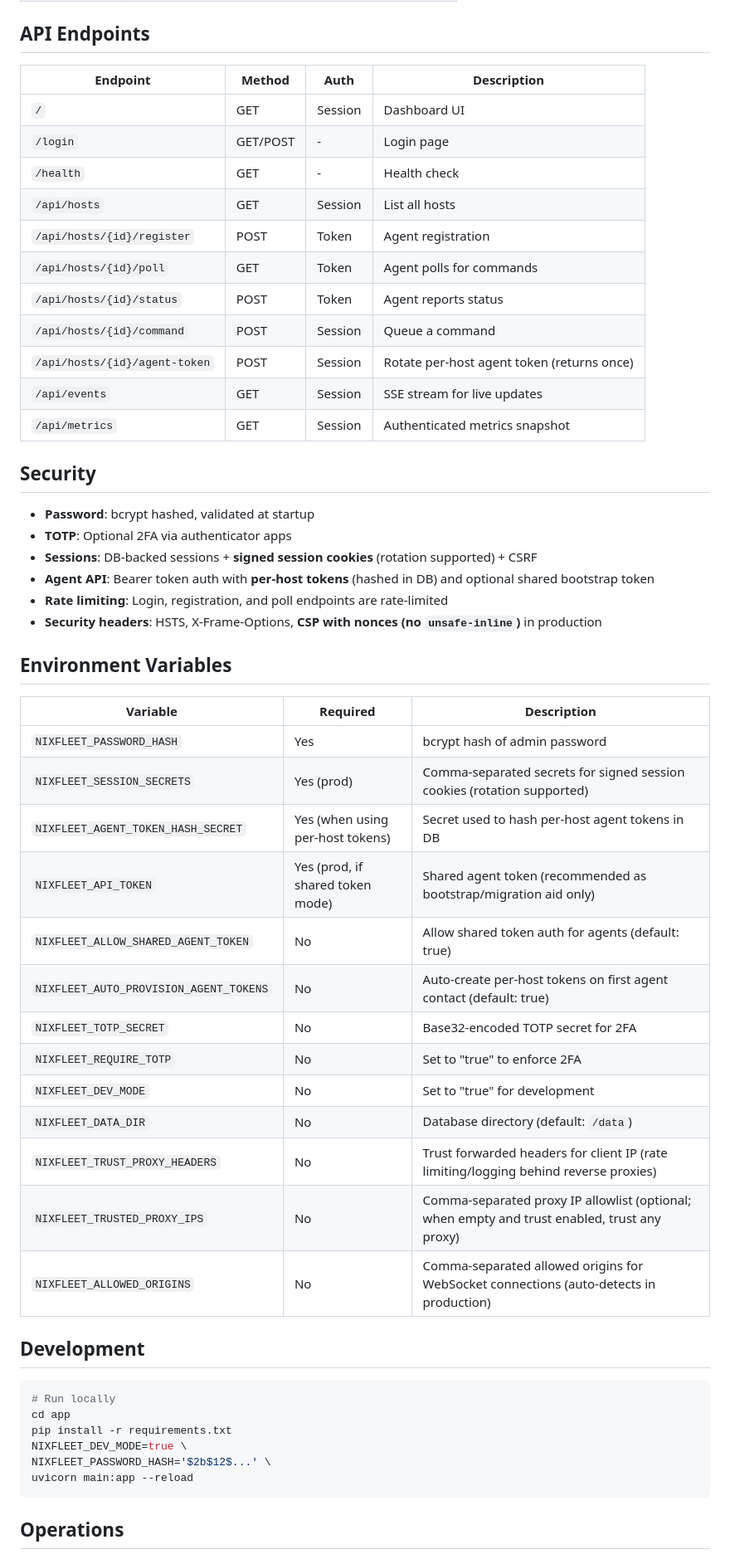
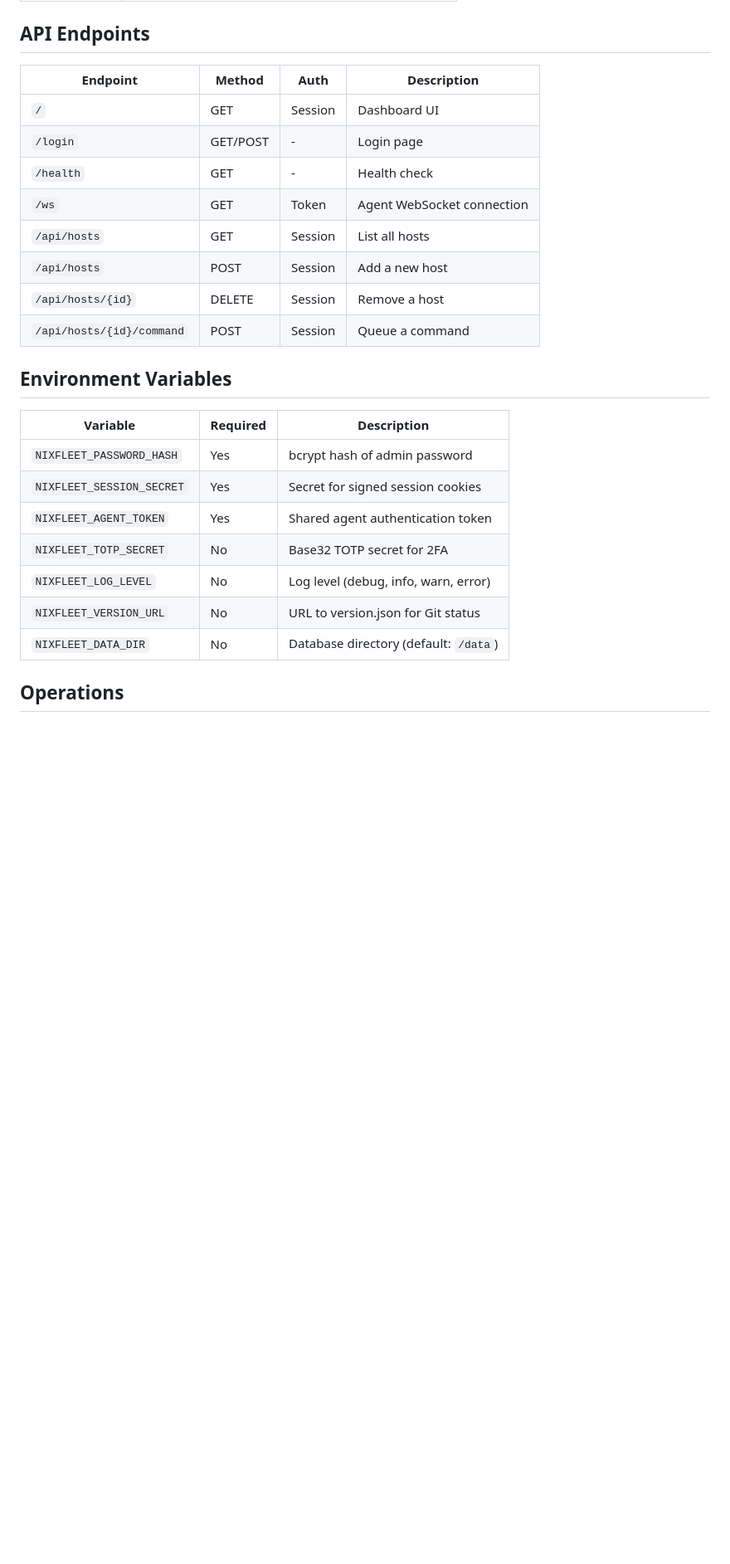
Before and after one commit to markus-barta/nixfleet, a Markdown page: README.md, the part around the change printed below. Shown: that part at 83% size. GitHub-like rendering; blank space fills up the shorter version.

````diff
--- a/README.md
+++ b/README.md
@@ -216,57 +263,28 @@ Same options as NixOS, except `user` is not needed (runs as current user).
 
 ## API Endpoints
 
-| Endpoint                      | Method   | Auth    | Description                                |
-| ----------------------------- | -------- | ------- | ------------------------------------------ |
-| `/`                           | GET      | Session | Dashboard UI                               |
-| `/login`                      | GET/POST | -       | Login page                                 |
-| `/health`                     | GET      | -       | Health check                               |
-| `/api/hosts`                  | GET      | Session | List all hosts                             |
-| `/api/hosts/{id}/register`    | POST     | Token   | Agent registration                         |
-| `/api/hosts/{id}/poll`        | GET      | Token   | Agent polls for commands                   |
-| `/api/hosts/{id}/status`      | POST     | Token   | Agent reports status                       |
-| `/api/hosts/{id}/command`     | POST     | Session | Queue a command                            |
-| `/api/hosts/{id}/agent-token` | POST     | Session | Rotate per-host agent token (returns once) |
-| `/api/events`                 | GET      | Session | SSE stream for live updates                |
-| `/api/metrics`                | GET      | Session | Authenticated metrics snapshot             |
-
-## Security
-
-- **Password**: bcrypt hashed, validated at startup
-- **TOTP**: Optional 2FA via authenticator apps
-- **Sessions**: DB-backed sessions + **signed session cookies** (rotation supported) + CSRF
-- **Agent API**: Bearer token auth with **per-host tokens** (hashed in DB) and optional shared bootstrap token
-- **Rate limiting**: Login, registration, and poll endpoints are rate-limited
-- **Security headers**: HSTS, X-Frame-Options, **CSP with nonces (no `unsafe-inline`)** in production
+| Endpoint                  | Method   | Auth    | Description                |
+| ------------------------- | -------- | ------- | -------------------------- |
+| `/`                       | GET      | Session | Dashboard UI               |
+| `/login`                  | GET/POST | -       | Login page                 |
+| `/health`                 | GET      | -       | Health check               |
+| `/ws`                     | GET      | Token   | Agent WebSocket connection |
+| `/api/hosts`              | GET      | Session | List all hosts             |
+| `/api/hosts`              | POST     | Session | Add a new host             |
+| `/api/hosts/{id}`         | DELETE   | Session | Remove a host              |
+| `/api/hosts/{id}/command` | POST     | Session | Queue a command            |
 
 ## Environment Variables
 
-| Variable                               | Required                         | Description                                                                                  |
-| -------------------------------------- | -------------------------------- | -------------------------------------------------------------------------------------------- |
-| `NIXFLEET_PASSWORD_HASH`               | Yes                              | bcrypt hash of admin password                                                                |
-| `NIXFLEET_SESSION_SECRETS`             | Yes (prod)                       | Comma-separated secrets for signed session cookies (rotation supported)                      |
-| `NIXFLEET_AGENT_TOKEN_HASH_SECRET`     | Yes (when using per-host tokens) | Secret used to hash per-host agent tokens in DB                                              |
-| `NIXFLEET_API_TOKEN`                   | Yes (prod, if shared token mode) | Shared agent token (recommended as bootstrap/migration aid only)                             |
-| `NIXFLEET_ALLOW_SHARED_AGENT_TOKEN`    | No                               | Allow shared token auth for agents (default: true)                                           |
-| `NIXFLEET_AUTO_PROVISION_AGENT_TOKENS` | No                               | Auto-create per-host tokens on first agent contact (default: true)                           |
-| `NIXFLEET_TOTP_SECRET`                 | No                               | Base32-encoded TOTP secret for 2FA                                                           |
-| `NIXFLEET_REQUIRE_TOTP`                | No                               | Set to "true" to enforce 2FA                                                                 |
-| `NIXFLEET_DEV_MODE`                    | No                               | Set to "true" for development                                                                |
-| `NIXFLEET_DATA_DIR`                    | No                               | Database directory (default: `/data`)                                                        |
-| `NIXFLEET_TRUST_PROXY_HEADERS`         | No                               | Trust forwarded headers for client IP (rate limiting/logging behind reverse proxies)         |
-| `NIXFLEET_TRUSTED_PROXY_IPS`           | No                               | Comma-separated proxy IP allowlist (optional; when empty and trust enabled, trust any proxy) |
-| `NIXFLEET_ALLOWED_ORIGINS`             | No                               | Comma-separated allowed origins for WebSocket connections (auto-detects in production)       |
-
-## Development
-
-```bash
-# Run locally
-cd app
-pip install -r requirements.txt
-NIXFLEET_DEV_MODE=true \
-NIXFLEET_PASSWORD_HASH='$2b$12$...' \
-uvicorn main:app --reload
-```
+| Variable                  | Required | Description                           |
+| ------------------------- | -------- | ------------------------------------- |
+| `NIXFLEET_PASSWORD_HASH`  | Yes      | bcrypt hash of admin password         |
+| `NIXFLEET_SESSION_SECRET` | Yes      | Secret for signed session cookies     |
+| `NIXFLEET_AGENT_TOKEN`    | Yes      | Shared agent authentication token     |
+| `NIXFLEET_TOTP_SECRET`    | No       | Base32 TOTP secret for 2FA            |
+| `NIXFLEET_LOG_LEVEL`      | No       | Log level (debug, info, warn, error)  |
+| `NIXFLEET_VERSION_URL`    | No       | URL to version.json for Git status    |
+| `NIXFLEET_DATA_DIR`       | No       | Database directory (default: `/data`) |
 
 ## Operations
 
````
Also changed, not shown: other parts of README.md (+117 -81 lines).
